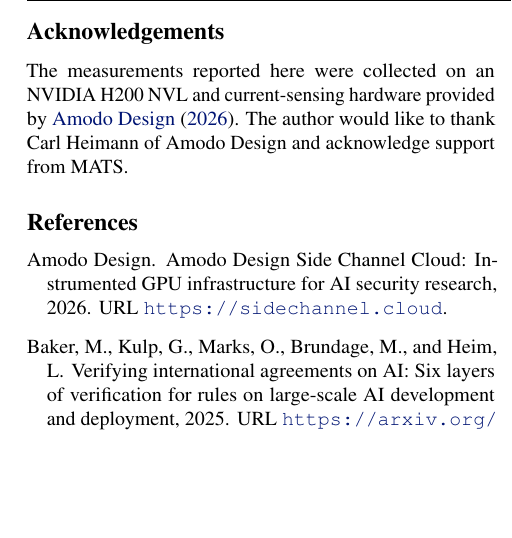
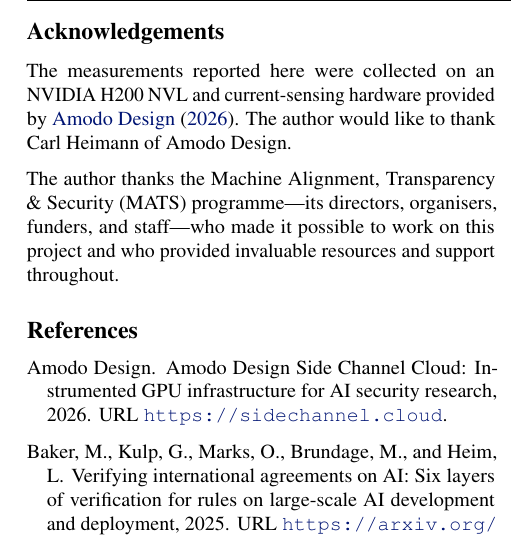
Before and after one commit to tomkimpson/verifying-declared-ai-workloads, a LaTeX paper (paper/main.tex): part of one column of page 9 of 12, cut so that both start at the same text, the shorter picture padded with empty space. Compiled offline with pdfLaTeX.

Commit message:
docs: use MATS acknowledgement from the datacentre paper
Replace the one-line MATS mention with the acknowledgement from
"Detecting AI Training in Datacentre Power", adapted for a single
author. Rebuild main.pdf and the arXiv submission zip.

```diff
--- a/paper/main.tex
+++ b/paper/main.tex
@@ -134,7 +134,12 @@ We close with the lessons for verifiers (\cref{s:discussion}).
 \section*{Acknowledgements}
 The measurements reported here were collected on an NVIDIA \GPU{} and current-sensing
 hardware provided by \citet{amodo2026}. The author would like to thank
-Carl Heimann of Amodo Design and acknowledge support from MATS.
+Carl Heimann of Amodo Design.
+
+The author thanks the Machine Alignment, Transparency \& Security (MATS) programme---its
+directors, organisers, funders, and staff---who made it possible to
+work on this project and who provided invaluable resources and support
+throughout.
 
 \bibliography{references}
 \bibliographystyle{icml2026}
```
Also changed, not shown: paper/main.pdf, 1 other file.
